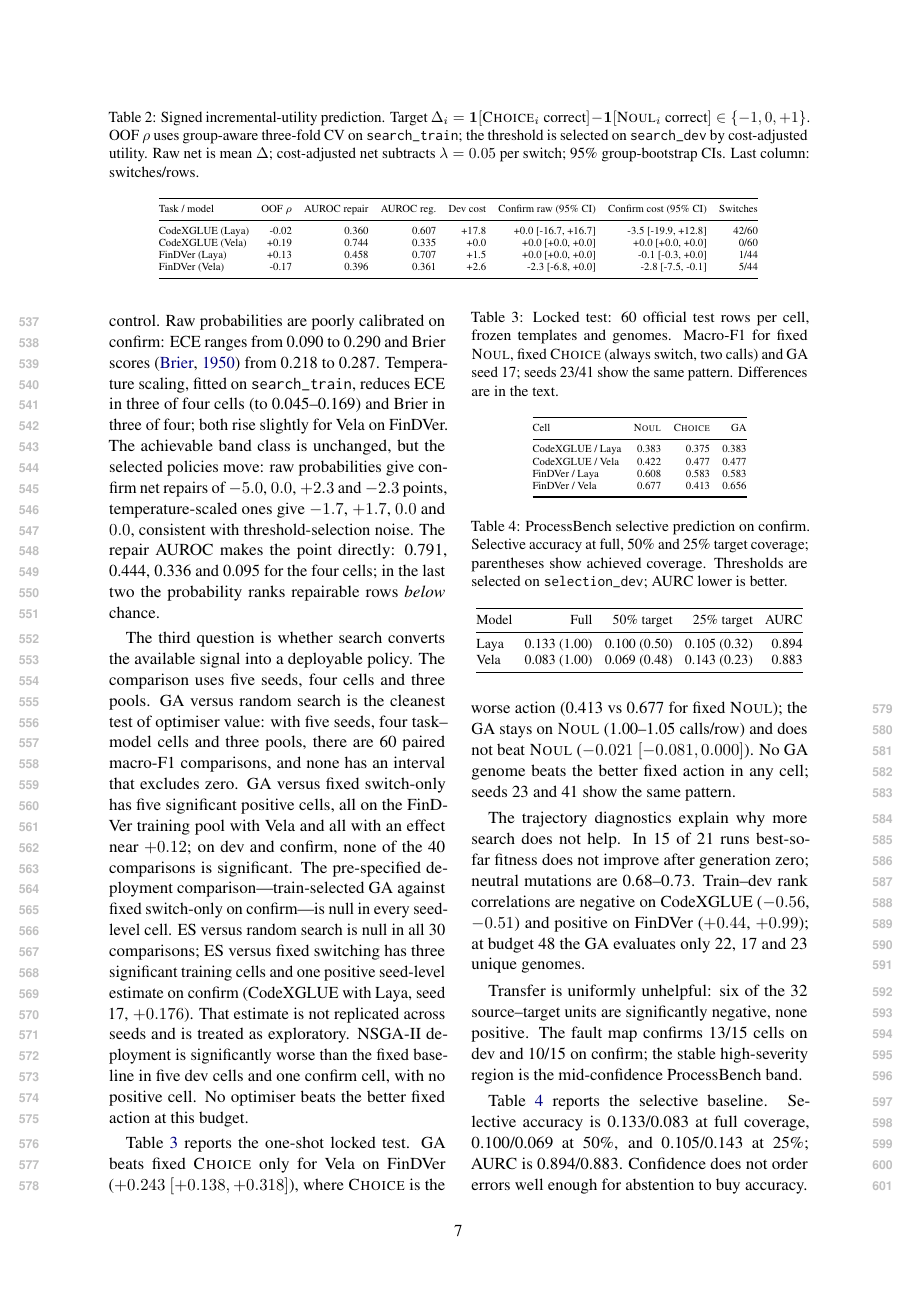
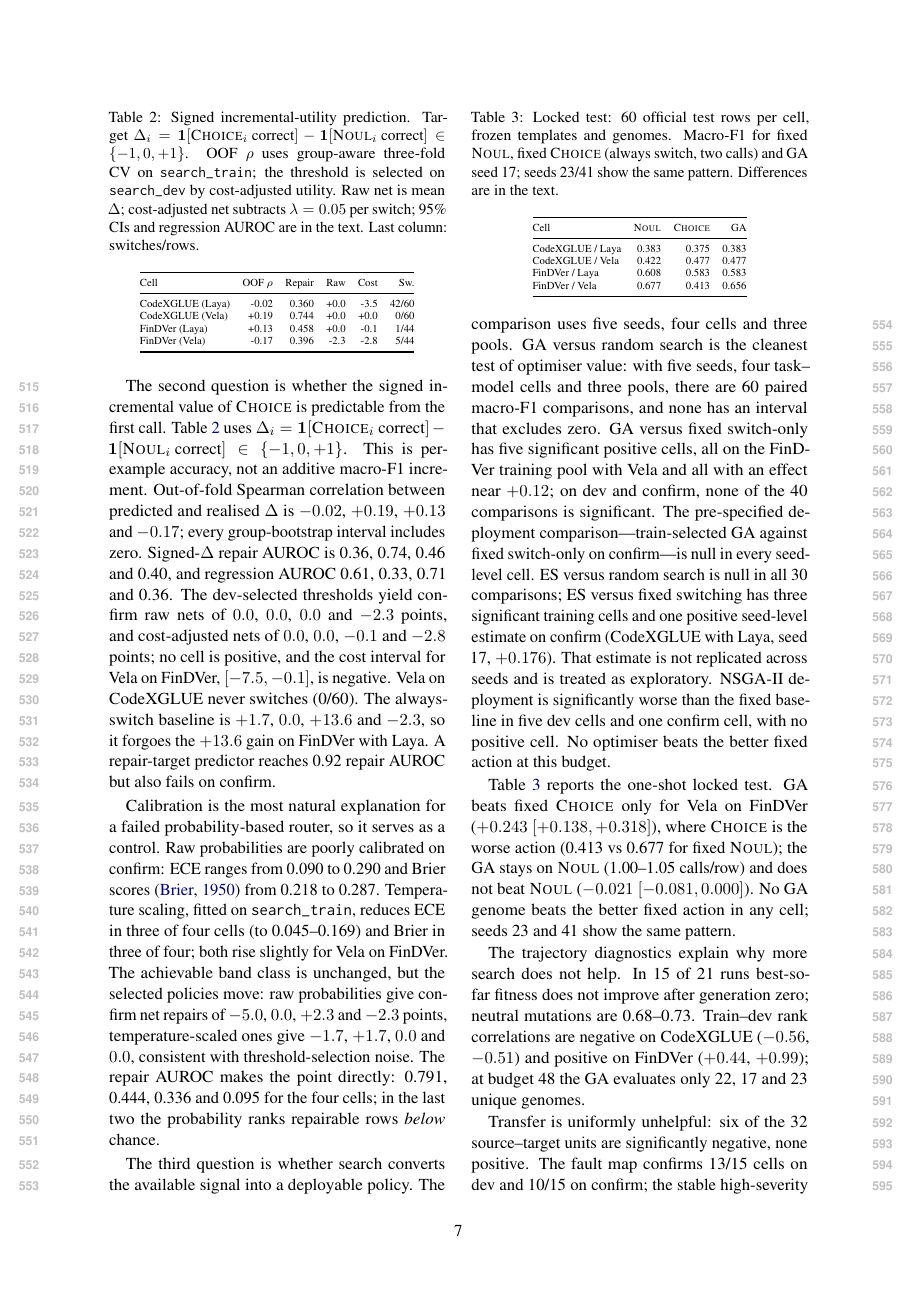
Before and after one commit to TianZH-XJU/codex-eacl, a LaTeX paper (paper/acl/main.tex, which reads paper/acl/tables/tab_predictability.tex): page 7 of 10. Compiled offline with pdfLaTeX.

Commit message:
layout: keep Table 2 on the same page as its paragraph

```diff
--- a/paper/acl/main.tex
+++ b/paper/acl/main.tex
@@ -16,6 +16,7 @@
 \usepackage{inconsolata}
 \usepackage{graphicx}
 \usepackage{capt-of}
+\usepackage{float}
 \usepackage{booktabs}
 \usepackage{amsmath}
 \usepackage{amssymb}
--- a/paper/acl/tables/tab_predictability.tex
+++ b/paper/acl/tables/tab_predictability.tex
@@ -1,4 +1,4 @@
-\begin{table*}[t]
+\begin{table}[H]
 \centering
 \scriptsize
 \caption{Signed incremental-utility prediction. Target
@@ -6,17 +6,17 @@
 \mathbf{1}[\textsc{Noul}_i\text{ correct}]\in\{-1,0,+1\}$. OOF $\rho$ uses
 group-aware three-fold CV on \texttt{search\_train}; the threshold is selected
 on \texttt{search\_dev} by cost-adjusted utility. Raw net is mean $\Delta$;
-cost-adjusted net subtracts $\lambda=0.05$ per switch; 95\% group-bootstrap
-CIs. Last column: switches/rows.}
+cost-adjusted net subtracts $\lambda=0.05$ per switch; 95\% CIs and regression
+AUROC are in the text. Last column: switches/rows.}
 \label{tab:predictability}
-\begin{tabular}{@{}lrrrrrrr@{}}
+\begin{tabular}{@{}lrrrrr@{}}
 \toprule
-Task / model & OOF $\rho$ & AUROC repair & AUROC reg. & Dev cost & Confirm raw (95\% CI) & Confirm cost (95\% CI) & Switches \\
+Cell & OOF $\rho$ & Repair & Raw & Cost & Sw. \\
 \midrule
-CodeXGLUE (Laya) & -0.02 & 0.360 & 0.607 & +17.8 & +0.0 [-16.7, +16.7] & -3.5 [-19.9, +12.8] & 42/60 \\
-CodeXGLUE (Vela) & +0.19 & 0.744 & 0.335 & +0.0 & +0.0 [+0.0, +0.0] & +0.0 [+0.0, +0.0] & 0/60 \\
-FinDVer (Laya) & +0.13 & 0.458 & 0.707 & +1.5 & +0.0 [+0.0, +0.0] & -0.1 [-0.3, +0.0] & 1/44 \\
-FinDVer (Vela) & -0.17 & 0.396 & 0.361 & +2.6 & -2.3 [-6.8, +0.0] & -2.8 [-7.5, -0.1] & 5/44 \\
+CodeXGLUE (Laya) & -0.02 & 0.360 & +0.0 & -3.5 & 42/60 \\
+CodeXGLUE (Vela) & +0.19 & 0.744 & +0.0 & +0.0 & 0/60 \\
+FinDVer (Laya) & +0.13 & 0.458 & +0.0 & -0.1 & 1/44 \\
+FinDVer (Vela) & -0.17 & 0.396 & -2.3 & -2.8 & 5/44 \\
 \bottomrule
 \end{tabular}
-\end{table*}
+\end{table}
```
Also changed, not shown: paper/acl/sec_results.tex (+3 -2 lines), paper/acl/main.pdf, paper/acl/main_camera.pdf, 1 other file.
